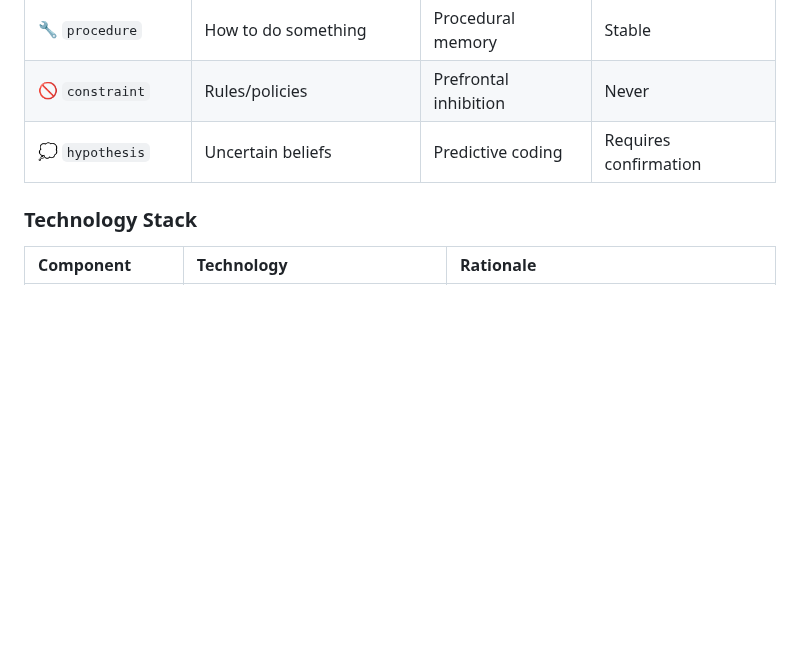
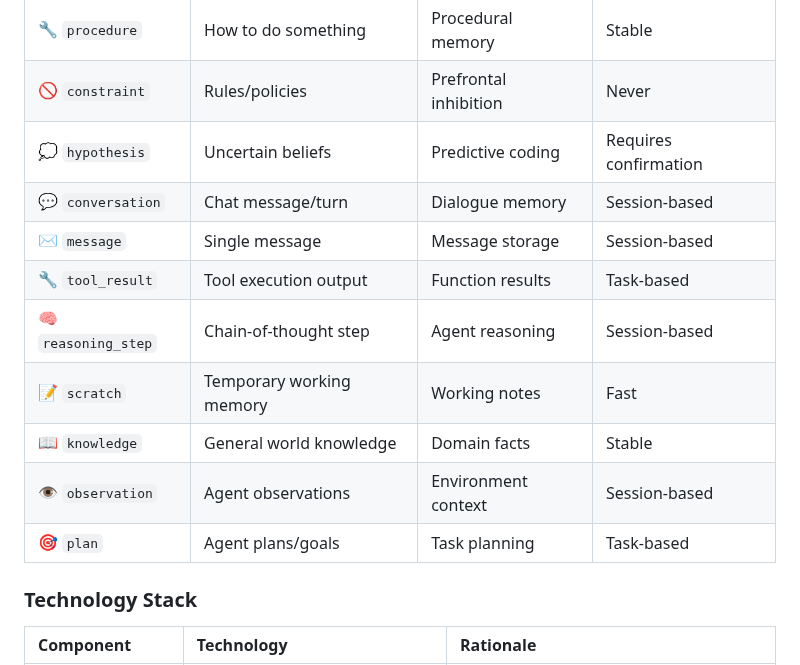
Before and after one commit to avinash-mall/CognitiveMemoryLayer, a Markdown page: README.md, the part around the change. Drawn GitHub-style; blank space fills up the shorter version.

```diff
--- a/README.md
+++ b/README.md
@@ -398,6 +398,14 @@ flowchart TB
 | 🔧 `procedure` | How to do something | Procedural memory | Stable |
 | 🚫 `constraint` | Rules/policies | Prefrontal inhibition | Never |
 | 💭 `hypothesis` | Uncertain beliefs | Predictive coding | Requires confirmation |
+| 💬 `conversation` | Chat message/turn | Dialogue memory | Session-based |
+| ✉️ `message` | Single message | Message storage | Session-based |
+| 🔧 `tool_result` | Tool execution output | Function results | Task-based |
+| 🧠 `reasoning_step` | Chain-of-thought step | Agent reasoning | Session-based |
+| 📝 `scratch` | Temporary working memory | Working notes | Fast |
+| 📖 `knowledge` | General world knowledge | Domain facts | Stable |
+| 👁️ `observation` | Agent observations | Environment context | Session-based |
+| 🎯 `plan` | Agent plans/goals | Task planning | Task-based |
 
 ### Technology Stack
 
```
Also changed, not shown: ProjectPlan/ProjectPlan_Complete.md (+57 -49 lines), ProjectPlan/UsageDocumentation.md (+37 -37 lines).
